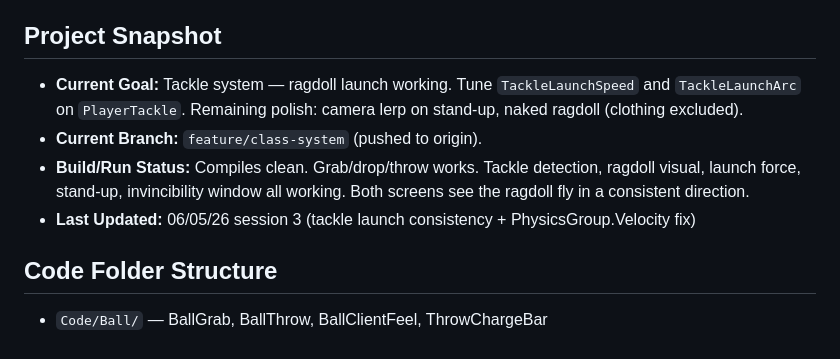
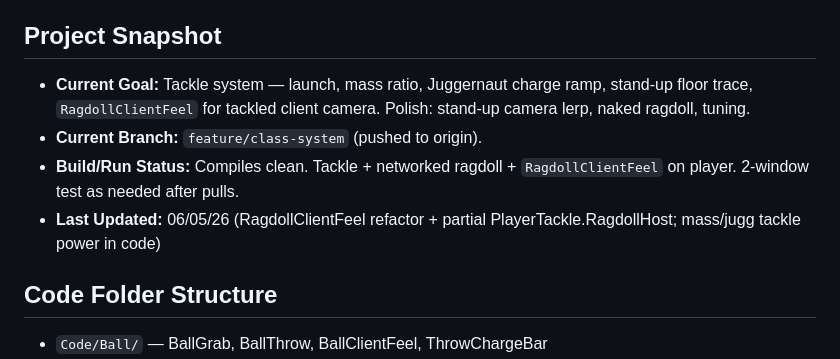
Before and after one commit to TheRealMaxThomax/ultimate_throwdown, a Markdown page: SESSION_NOTES.md, the part around the change. GitHub-like rendering.

Commit message:
Update SESSION_NOTES project snapshot and last-updated for tackle/ragdoll refactor
Co-authored-by: Cursor <cursoragent@cursor.com>

```diff
--- a/SESSION_NOTES.md
+++ b/SESSION_NOTES.md
@@ -4,10 +4,10 @@ Use this file as persistent project memory between chats.
 Keep entries short, specific, and current.
 
 ## Project Snapshot
-- **Current Goal:** Tackle system — ragdoll launch working. Tune `TackleLaunchSpeed` and `TackleLaunchArc` on `PlayerTackle`. Remaining polish: camera lerp on stand-up, naked ragdoll (clothing excluded).
+- **Current Goal:** Tackle system — launch, mass ratio, Juggernaut charge ramp, stand-up floor trace, `RagdollClientFeel` for tackled client camera. Polish: stand-up camera lerp, naked ragdoll, tuning.
 - **Current Branch:** `feature/class-system` (pushed to origin).
-- **Build/Run Status:** Compiles clean. Grab/drop/throw works. Tackle detection, ragdoll visual, launch force, stand-up, invincibility window all working. Both screens see the ragdoll fly in a consistent direction.
-- **Last Updated:** 06/05/26 session 3 (tackle launch consistency + PhysicsGroup.Velocity fix)
+- **Build/Run Status:** Compiles clean. Tackle + networked ragdoll + `RagdollClientFeel` on player. 2-window test as needed after pulls.
+- **Last Updated:** 06/05/26 (RagdollClientFeel refactor + partial PlayerTackle.RagdollHost; mass/jugg tackle power in code)
 
 ## Code Folder Structure
 - `Code/Ball/` — BallGrab, BallThrow, BallClientFeel, ThrowChargeBar
```
